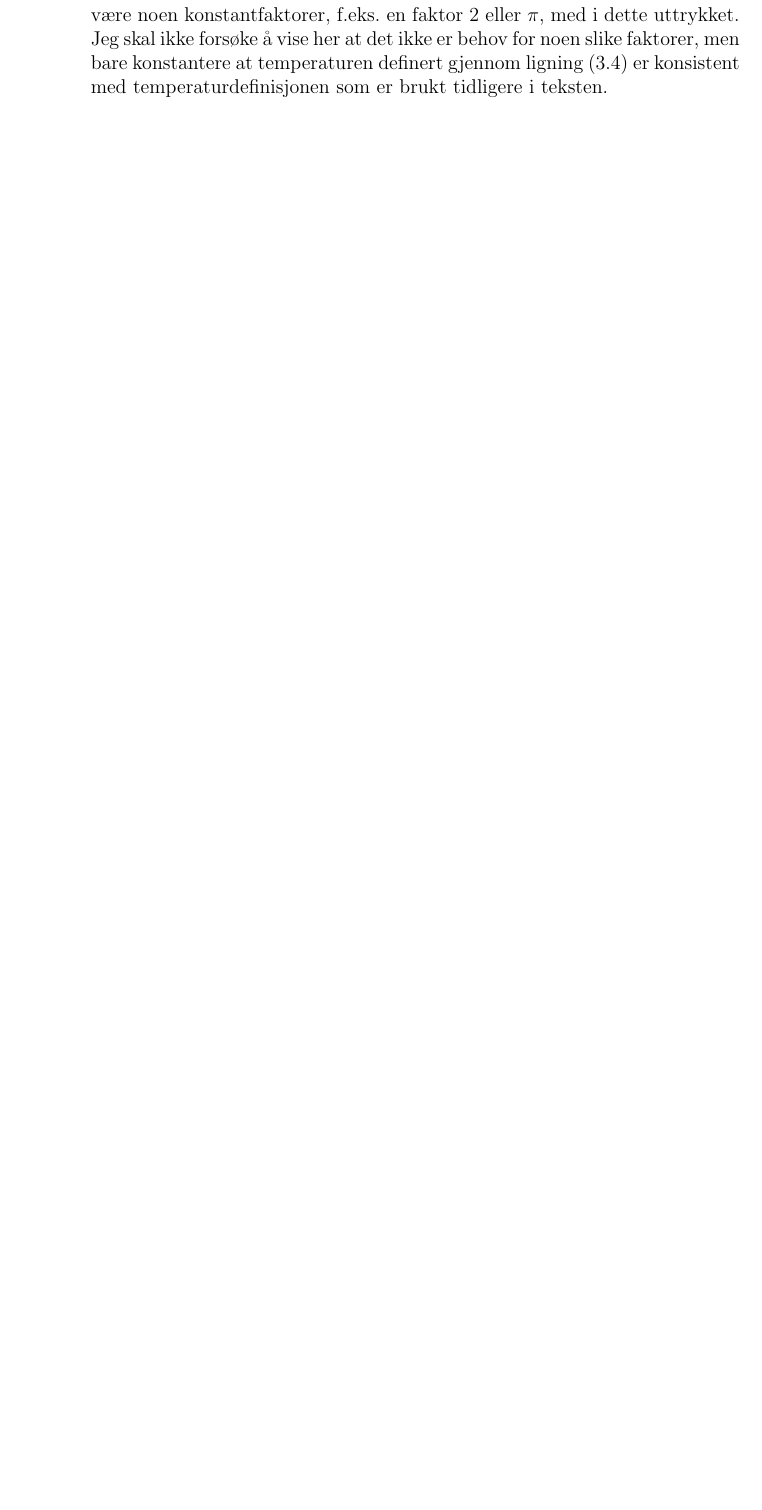
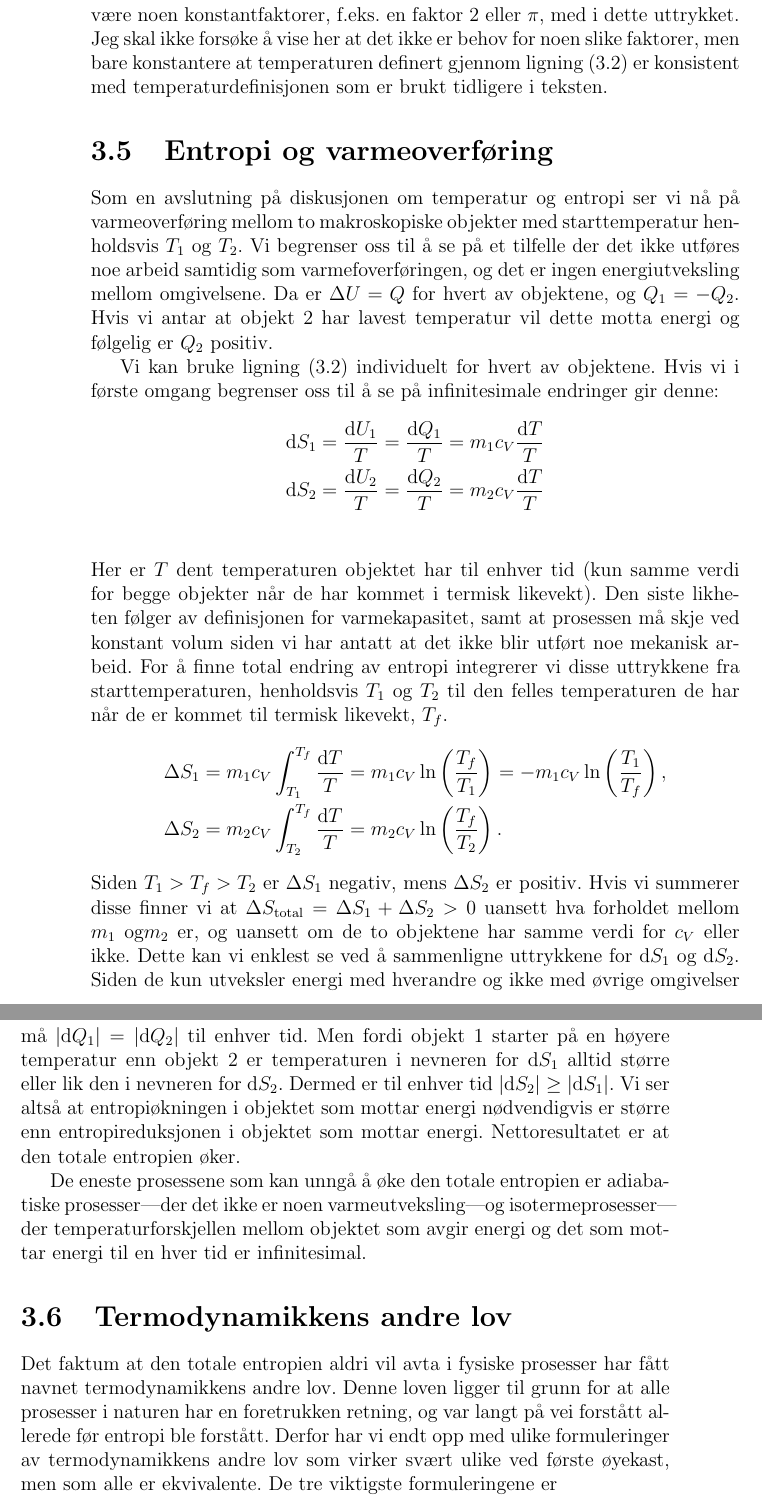
Before and after one commit to tbuanes/Kompendier, a LaTeX book (Termodynamikk/termodynamikk.tex, which reads Termodynamikk/t2.tex): part of page 28 of 33 before the commit and two parts of pages 28 and 29 of 35 after it, the two joined at a grey line, cut so that both start at the same text, the shorter picture padded with empty space. Compiled offline with pdfLaTeX.

Commit message:
Entropi og varmeoverføring, T2

```diff
--- a/Termodynamikk/t2.tex
+++ b/Termodynamikk/t2.tex
@@ -132,0 +134,20 @@ Siden dette argumentet fremkom delvis gjennom kvalitative argumenter og delvis d
+\section{Entropi og varmeoverføring}
+Som en avslutning på diskusjonen om temperatur og entropi ser vi nå på varmeoverføring mellom to makroskopiske objekter med starttemperatur henholdsvis $T_1$ og $T_2$. Vi begrenser oss til å se på et tilfelle der det ikke utføres noe arbeid samtidig som varmefoverføringen, og det er ingen energiutveksling mellom omgivelsene. Da er $\Delta U = Q$ for hvert av objektene, og $Q_1 = -Q_2$. Hvis vi antar at objekt 2 har lavest temperatur vil dette motta energi og følgelig er $Q_2$ positiv.
+
+Vi kan bruke ligning (\ref{eq:t2:T}) individuelt for hvert av objektene. Hvis vi i første omgang begrenser oss til å se på infinitesimale endringer gir denne:
+\begin{align*}
+	\d S_1 &= \frac{\d U_1}{T} = \frac{\d Q_1}{T} = m_1c_V\frac{\d T}{T}\\
+	\d S_2 &= \frac{\d U_2}{T} = \frac{\d Q_2}{ T}= m_2c_V\frac{\d T}{T} \\
+\end{align*}
+Her er $T$ dent temperaturen objektet har til enhver tid (kun samme verdi for begge objekter når de har kommet i termisk likevekt). Den siste likheten følger av definisjonen for varmekapasitet, samt at prosessen må skje ved konstant volum siden vi har antatt at det ikke blir utført noe mekanisk arbeid. For å finne total endring av entropi integrerer vi disse uttrykkene fra starttemperaturen, henholdsvis $T_1$ og $T_2$ til den felles temperaturen de har når de er kommet til termisk likevekt, $T_f$.
+\begin{align*}
+	\Delta S_1 &= m_1c_V\int_{T_1}^{T_f} \frac{\d T}{T} = m_1c_V\ln\left(\frac{T_f}{T_1}\right) = - m_1c_V\ln\left(\frac{T_1}{T_f}\right), \\
+	\Delta S_2 &= m_2c_V\int_{T_2}^{T_f} \frac{\d T}{T} = m_2c_V\ln\left(\frac{T_f}{T_2}\right).
+\end{align*}
+Siden $T_1 > T_f > T_2$ er $\Delta S_1$ negativ, mens $\Delta S_2$ er positiv. Hvis vi summerer disse finner vi at $\Delta S_\text{total} = \Delta S_1 + \Delta S_2>0$ uansett hva forholdet mellom $m_1$ og$m_2$ er, og uansett om de to objektene har samme verdi for $c_V$ eller ikke. Dette kan vi enklest se ved å sammenligne uttrykkene for $\d S_1$ og $\d S_2$. Siden de kun utveksler energi med hverandre og ikke med øvrige omgivelser må $|\d Q_1| = |\d Q_2|$ til enhver tid. Men fordi objekt 1 starter på en høyere temperatur enn objekt 2 er temperaturen i nevneren for $\d S_1$ alltid større eller lik den i nevneren for $\d S_2$. Dermed er til enhver tid $|\d S_2|\geq |\d S_1|$. Vi ser altså at entropiøkningen i objektet som mottar energi nødvendigvis er større enn entropireduksjonen i objektet som mottar energi. Nettoresultatet er at den totale entropien øker.
+
+ De eneste prosessene som kan unngå å øke den totale entropien er adiabatiske prosesser---der det ikke er noen varmeutveksling---og isotermeprosesser---der temperaturforskjellen mellom objektet som avgir energi og det som mottar energi til en hver tid er infinitesimal.
+
+ \section{Termodynamikkens andre lov}
+ Det faktum at den totale entropien aldri vil avta i fysiske prosesser har fått navnet termodynamikkens andre lov. Denne loven ligger til grunn for at alle prosesser i naturen har en foretrukken retning, og var langt på vei forstått allerede før entropi ble forstått. Derfor har vi endt opp med ulike formuleringer av termodynamikkens andre lov som virker svært ulike ved første øyekast, men som alle er ekvivalente. De tre viktigste formuleringene er
+ \begin{enumerate}
```
Also changed, not shown: Termodynamikk/termodynamikk.pdf, Termodynamikk/t2.tex (12 more changed lines), 1 other file.
